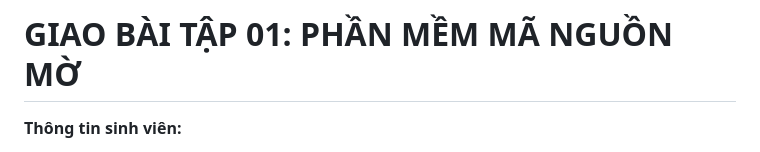
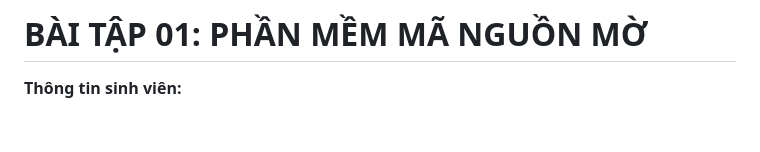
Before and after one commit to 23T1020544/pmnm-hocphan, a Markdown page: README.md, the part around the change. Rendered like a GitHub page; blank space fills up the shorter version.

Commit message:
Update title in README.md

```diff
--- a/README.md
+++ b/README.md
@@ -1,4 +1,4 @@
-# GIAO BÀI TẬP 01: PHẦN MỀM MÃ NGUỒN MỜ
+# BÀI TẬP 01: PHẦN MỀM MÃ NGUỒN MỜ
 
 **Thông tin sinh viên:**
 * **Họ và tên:** Nguyễn Công Tình
```
